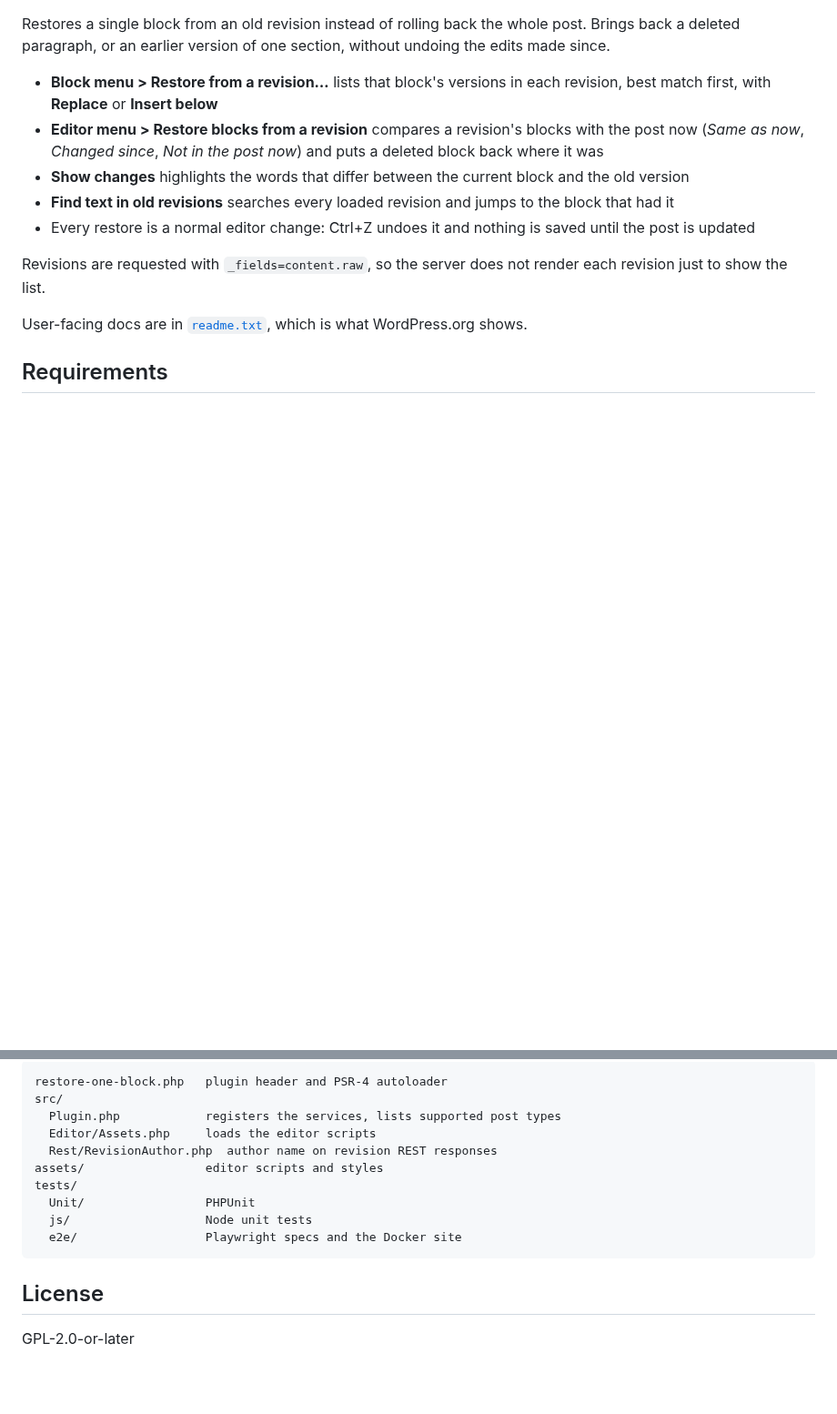
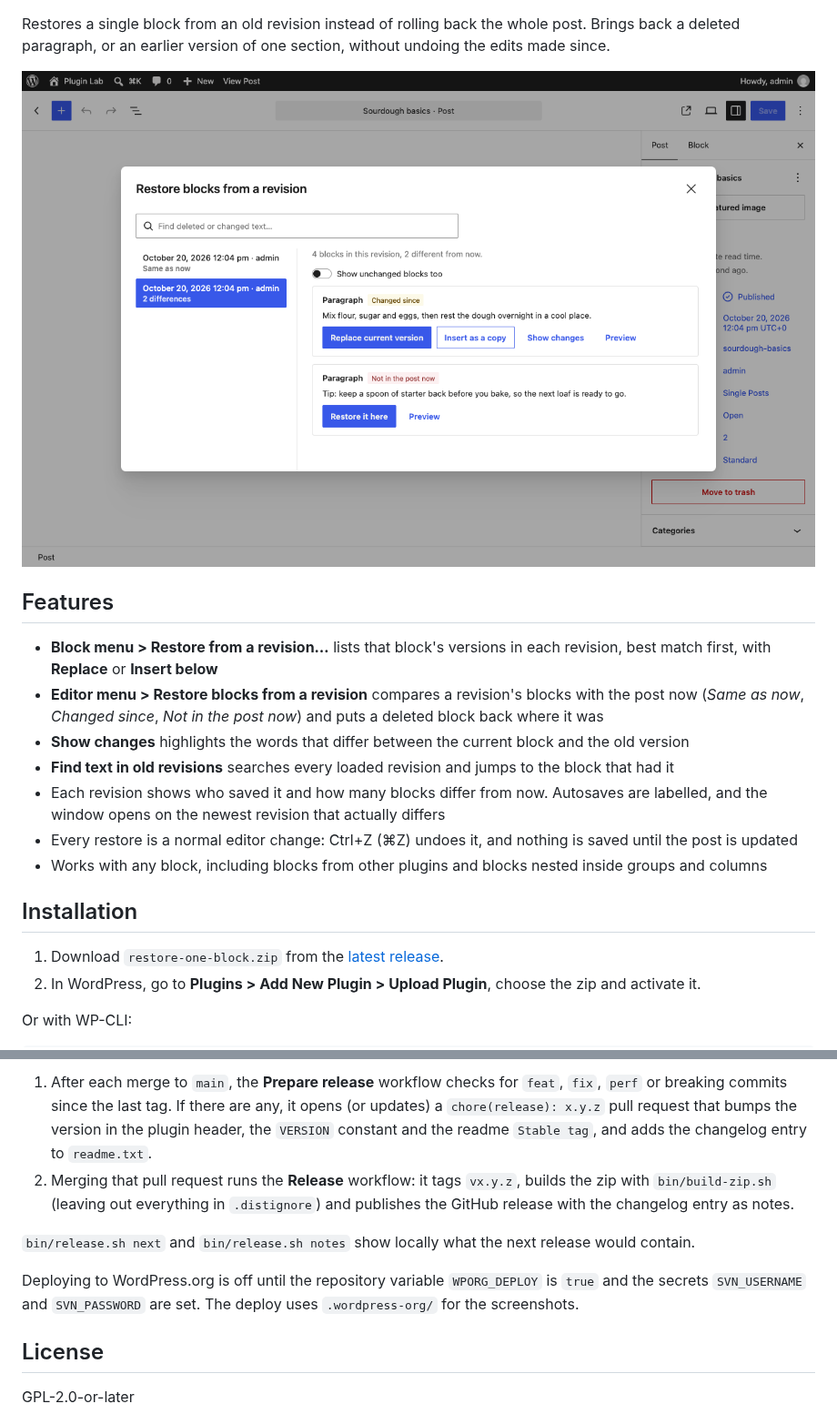
Before and after one commit to aryanjasala/axle-block-restore, a Markdown page: README.md, 2 parts joined by grey strips. Shown at 91% size. Drawn GitHub-style; pictures changed too: .wordpress-org/screenshot-1.png (added); blank space fills up the shorter version.

````diff
--- a/README.md
+++ b/README.md
@@ -3,14 +5,21 @@
 Restores a single block from an old revision instead of rolling back the whole post. Brings back a deleted paragraph, or an earlier version of one section, without undoing the edits made since.
+
+![Restoring a deleted paragraph from a revision](.wordpress-org/screenshot-1.png)
+
+## Features
 
 - **Block menu > Restore from a revision…** lists that block's versions in each revision, best match first, with **Replace** or **Insert below**
 - **Editor menu > Restore blocks from a revision** compares a revision's blocks with the post now (*Same as now*, *Changed since*, *Not in the post now*) and puts a deleted block back where it was
 - **Show changes** highlights the words that differ between the current block and the old version
 - **Find text in old revisions** searches every loaded revision and jumps to the block that had it
-- Every restore is a normal editor change: Ctrl+Z undoes it and nothing is saved until the post is updated
+- Each revision shows who saved it and how many blocks differ from now. Autosaves are labelled, and the window opens on the newest revision that actually differs
+- Every restore is a normal editor change: Ctrl+Z (⌘Z) undoes it, and nothing is saved until the post is updated
+- Works with any block, including blocks from other plugins and blocks nested inside groups and columns
 
-Revisions are requested with `_fields=content.raw`, so the server does not render each revision just to show the list.
+## Installation
 
-User-facing docs are in [`readme.txt`](readme.txt), which is what WordPress.org shows.
+1. Download `restore-one-block.zip` from the [latest release](https://github.com/aryanjasala/restore-one-block/releases/latest).
+2. In WordPress, go to **Plugins > Add New Plugin > Upload Plugin**, choose the zip and activate it.
 
-## Requirements
+Or with WP-CLI:
 
@@ -73,16 +102,10 @@ Deploying to WordPress.org is off until the repository variable `WPORG_DEPLOY` i
 
-```
-restore-one-block.php   plugin header and PSR-4 autoloader
-src/
-  Plugin.php            registers the services, lists supported post types
-  Editor/Assets.php     loads the editor scripts
-  Rest/RevisionAuthor.php  author name on revision REST responses
-assets/                 editor scripts and styles
-tests/
-  Unit/                 PHPUnit
-  js/                   Node unit tests
-  e2e/                  Playwright specs and the Docker site
-```
+1. After each merge to `main`, the **Prepare release** workflow checks for `feat`, `fix`, `perf` or breaking commits since the last tag. If there are any, it opens (or updates) a `chore(release): x.y.z` pull request that bumps the version in the plugin header, the `VERSION` constant and the readme `Stable tag`, and adds the changelog entry to `readme.txt`.
+2. Merging that pull request runs the **Release** workflow: it tags `vx.y.z`, builds the zip with `bin/build-zip.sh` (leaving out everything in `.distignore`) and publishes the GitHub release with the changelog entry as notes.
+
+`bin/release.sh next` and `bin/release.sh notes` show locally what the next release would contain.
+
+Deploying to WordPress.org is off until the repository variable `WPORG_DEPLOY` is `true` and the secrets `SVN_USERNAME` and `SVN_PASSWORD` are set. The deploy uses `.wordpress-org/` for the screenshots.
 
 ## License
 
````
Also changed, not shown: other parts of README.md (+47 -25 lines), .github/pull_request_template.md (added, +11 -0 lines), .wordpress-org/screenshot-2.png (added), .wordpress-org/screenshot-3.png (added), 14 other files.
